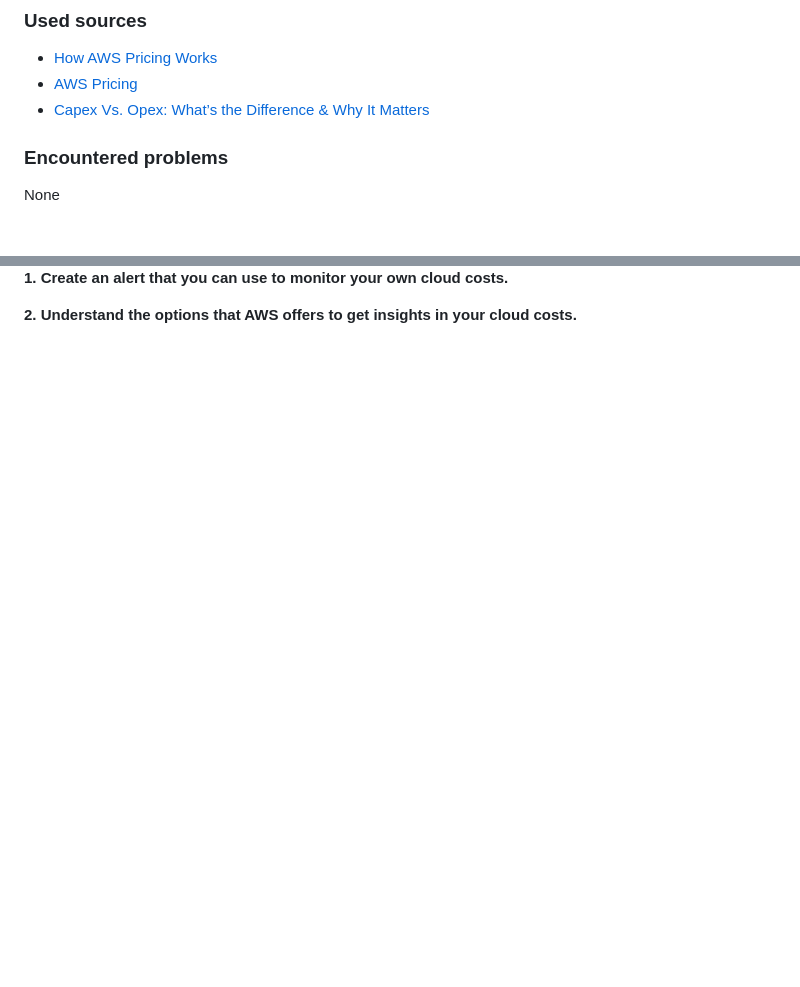
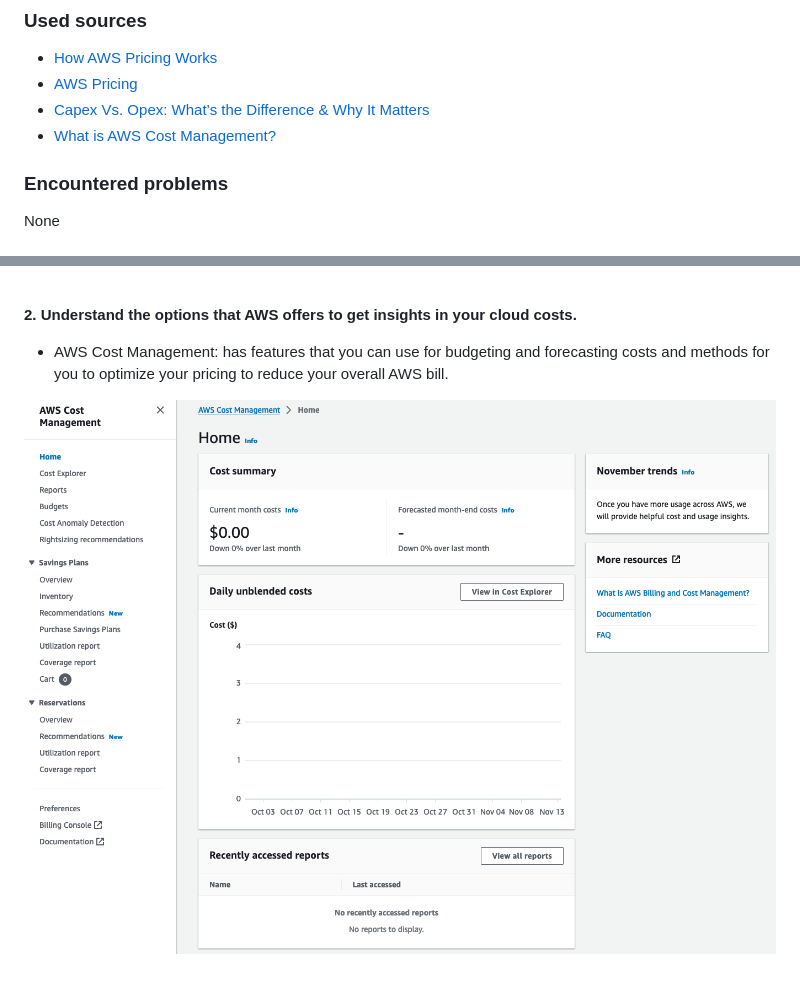
Before and after one commit to techgrounds/techgrounds-JarBanf, a Markdown page: 04_AWS_1/02_aws-pricing.md, 2 parts joined by grey strips. Drawn GitHub-style; pictures changed too: 04_AWS_1/images/02_aws-pricing2-2.png (added); blank space fills up the shorter version.

```diff
--- a/04_AWS_1/02_aws-pricing.md
+++ b/04_AWS_1/02_aws-pricing.md
@@ -20,6 +20,7 @@ AWS has the services to help you build sophisticted applications with increased
 - [How AWS Pricing Works](https://docs.aws.amazon.com/pdfs/whitepapers/latest/how-aws-pricing-works/how-aws-pricing-works.pdf)
 - [AWS Pricing](https://aws.amazon.com/pricing/?nc2=h_ql_pr_ln&aws-products-pricing.sort-by=item.additionalFields.productNameLowercase&aws-products-pricing.sort-order=asc&awsf.Free%20Tier%20Type=*all&awsf.tech-category=*all)
 - [Capex Vs. Opex: What’s the Difference & Why It Matters](https://www.iqxbusiness.com/iqx-blog/capex-vs-opex-whats-the-difference-why-it-matters/)
+- [What is AWS Cost Management?](https://docs.aws.amazon.com/cost-management/latest/userguide/what-is-costmanagement.html)
 
 ### Encountered problems
 None
@@ -78,2 +80,5 @@ The 5 defining characteristics of OPEX are:
 
 **2. Understand the options that AWS offers to get insights in your cloud costs.**
+- AWS Cost Management: has features that you can use for budgeting and forecasting costs and methods for you to optimize your pricing to reduce your overall AWS bill.
+
+![aws cost management](/04_AWS_1/images/02_aws-pricing2-2.png)<br><br>
```
Also changed, not shown: other parts of 04_AWS_1/02_aws-pricing.md (+4 -3 lines), 04_AWS_1/images/02_aws-pricing2-1.png (added).
